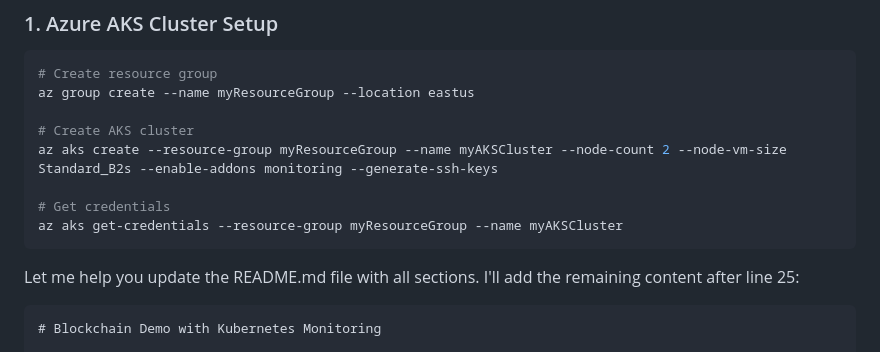
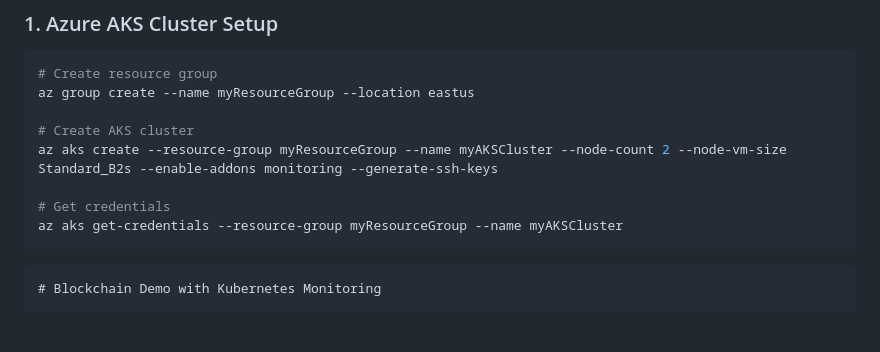
Before and after one commit to vijaymanda06/block-chain-demo, a Markdown page: README.md, the part around the change. Rendered like a GitHub page; blank space fills up the shorter version.

````diff
--- a/README.md
+++ b/README.md
@@ -23,7 +23,6 @@ az aks create --resource-group myResourceGroup --name myAKSCluster --node-count
 # Get credentials
 az aks get-credentials --resource-group myResourceGroup --name myAKSCluster
 ```
-Let me help you update the README.md file with all sections. I'll add the remaining content after line 25:
 
 ```markdown:c:\Users\vijay\OneDrive\Desktop\Git Repos\block-chain-demo\README.md
 # Blockchain Demo with Kubernetes Monitoring
````
